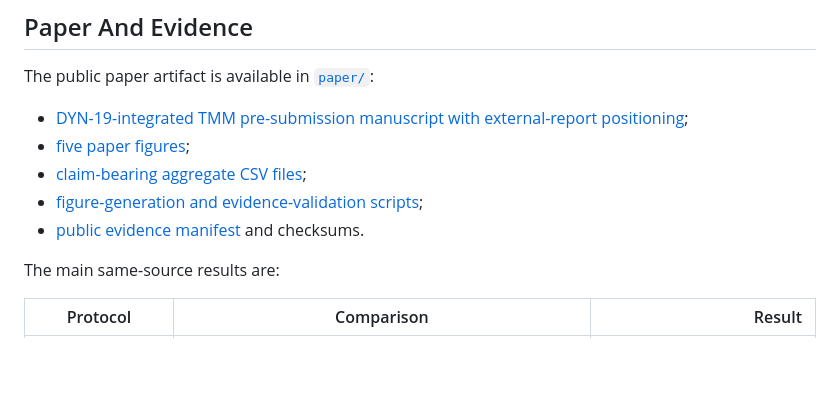
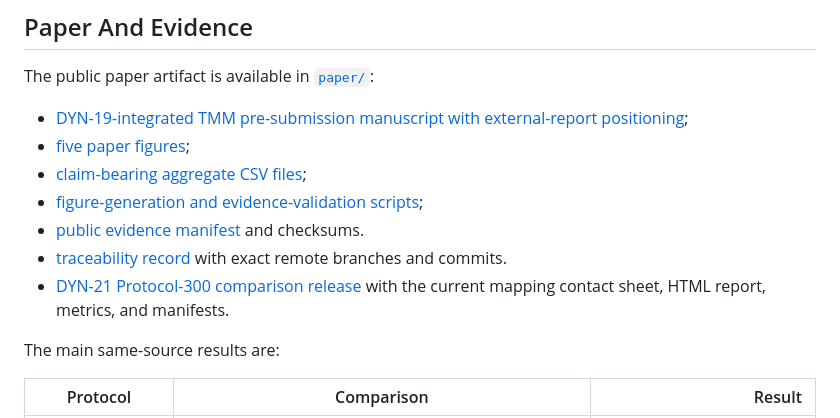
Before and after one commit to kenchikuliu/gdor-slam, a Markdown page: README.md, the part around the change. GitHub-like rendering; blank space fills up the shorter version.

Commit message:
Add cross-repository traceability record

```diff
--- a/README.md
+++ b/README.md
@@ -18,6 +18,8 @@ The public paper artifact is available in [`paper/`](paper/README.md):
 - [claim-bearing aggregate CSV files](paper/data/);
 - [figure-generation and evidence-validation scripts](paper/scripts/);
 - [public evidence manifest](paper/EVIDENCE_MANIFEST.md) and checksums.
+- [traceability record](TRACEABILITY.md) with exact remote branches and commits.
+- [DYN-21 Protocol-300 comparison release](https://github.com/kenchikuliu/gdor-slam/tree/traceability/dyn21-protocol300-release-20260926/paper/dyn19_v6/releases/dyn21_protocol300_current_20260917) with the current mapping contact sheet, HTML report, metrics, and manifests.
 
 The main same-source results are:
 
```
Also changed, not shown: TRACEABILITY.md (added, +85 -0 lines).
